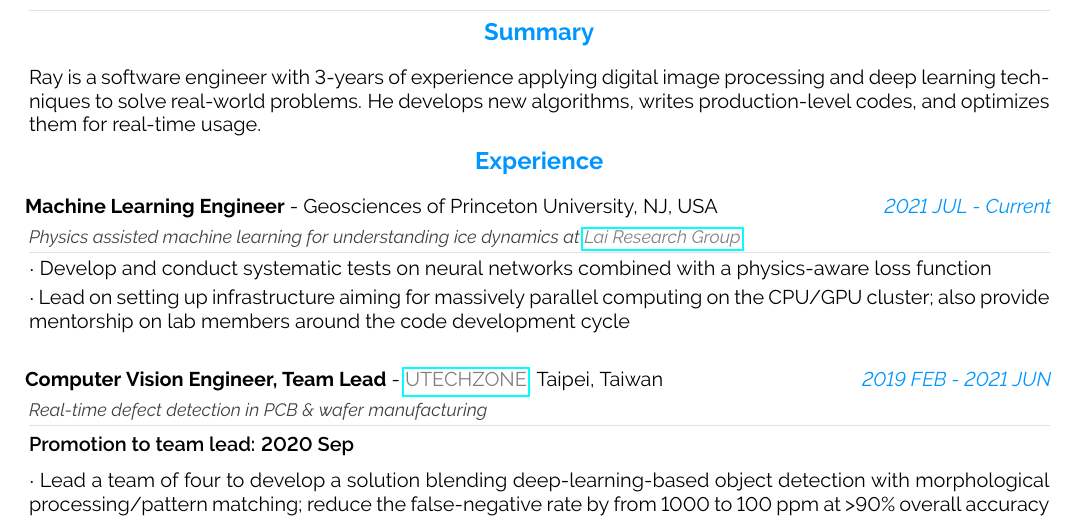
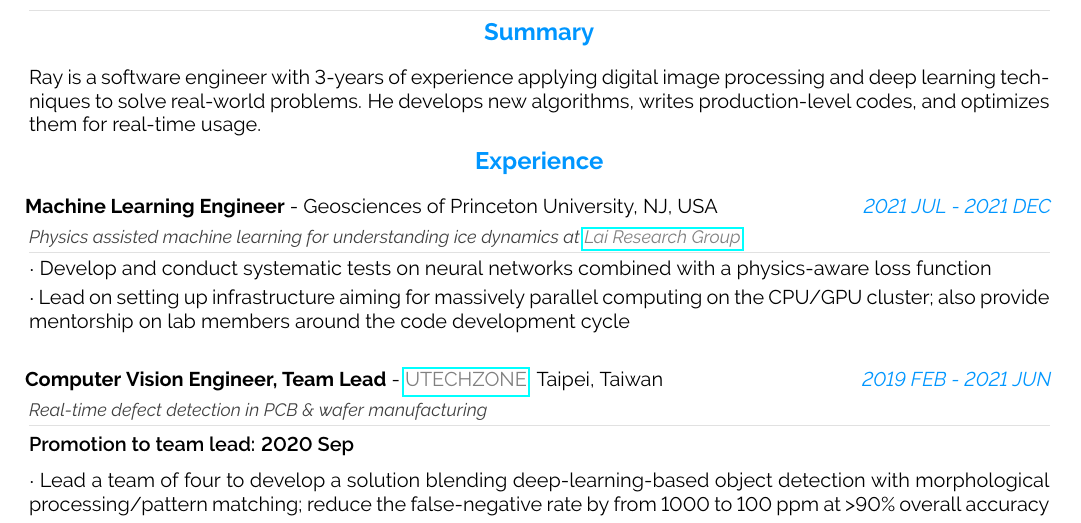
Before and after one commit to MingRuey/mingruey.github.io, a LaTeX CV (Resume-EN/resume.tex): part of the page, cut so that both start at the same text. Compiled offline with pdfLaTeX.

Commit message:
Update the end of Princeton stay

```diff
--- a/Resume-EN/resume.tex
+++ b/Resume-EN/resume.tex
@@ -388,7 +388,7 @@ He develops new algorithms, writes production-level codes, and optimizes them fo
 \cvsection{-5pt}{Experience}
 
 \cvevent
-    {2021 JUL - Current}{Machine Learning Engineer}
+    {2021 JUL - 2021 DEC}{Machine Learning Engineer}
     {Geosciences of Princeton University, NJ, USA}
     {Physics assisted machine learning for understanding ice dynamics at \myref{Lai Research Group}{https://www.cylai.princeton.edu/}}
     {}
```
Also changed, not shown: Resume-EN/resume.pdf.
